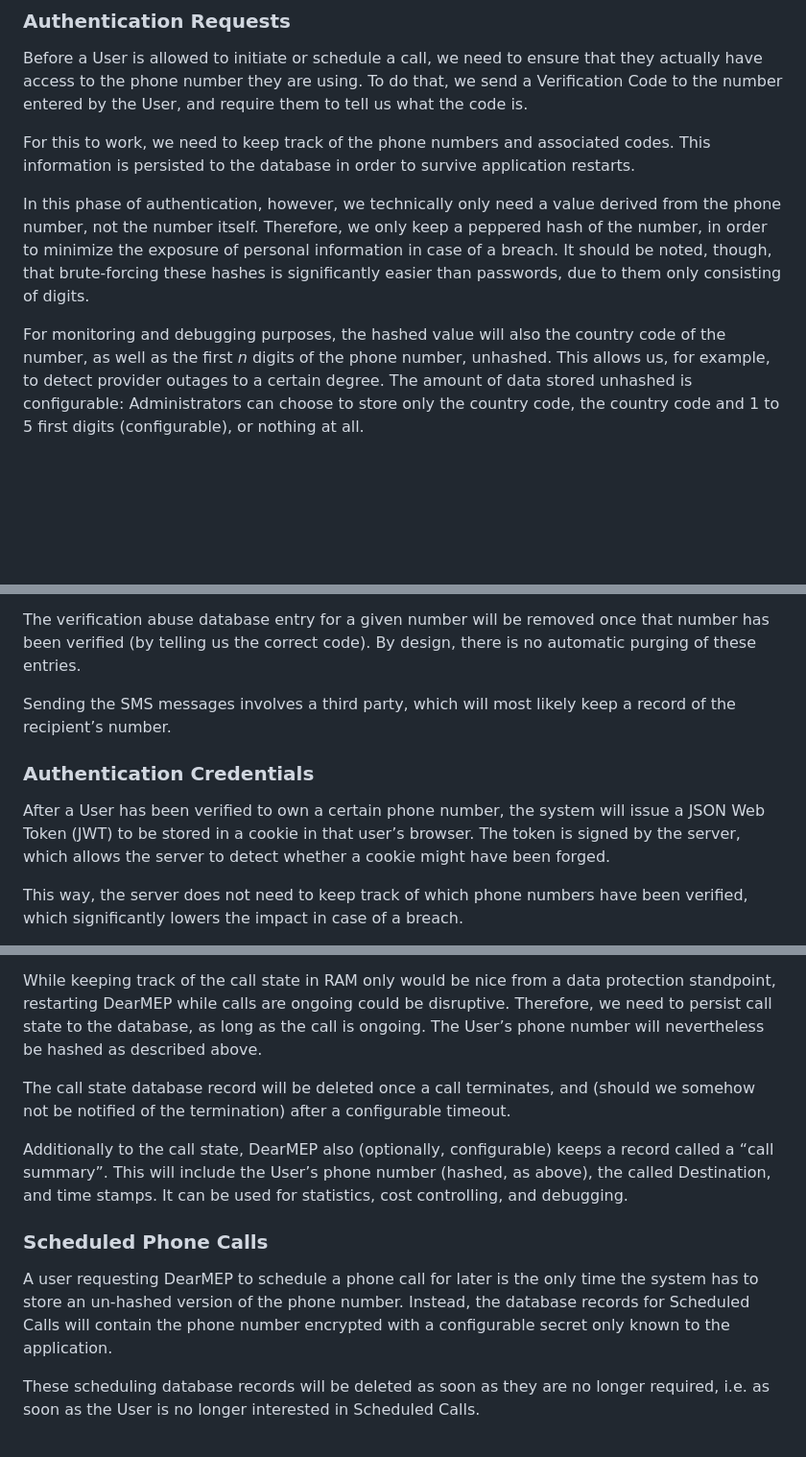
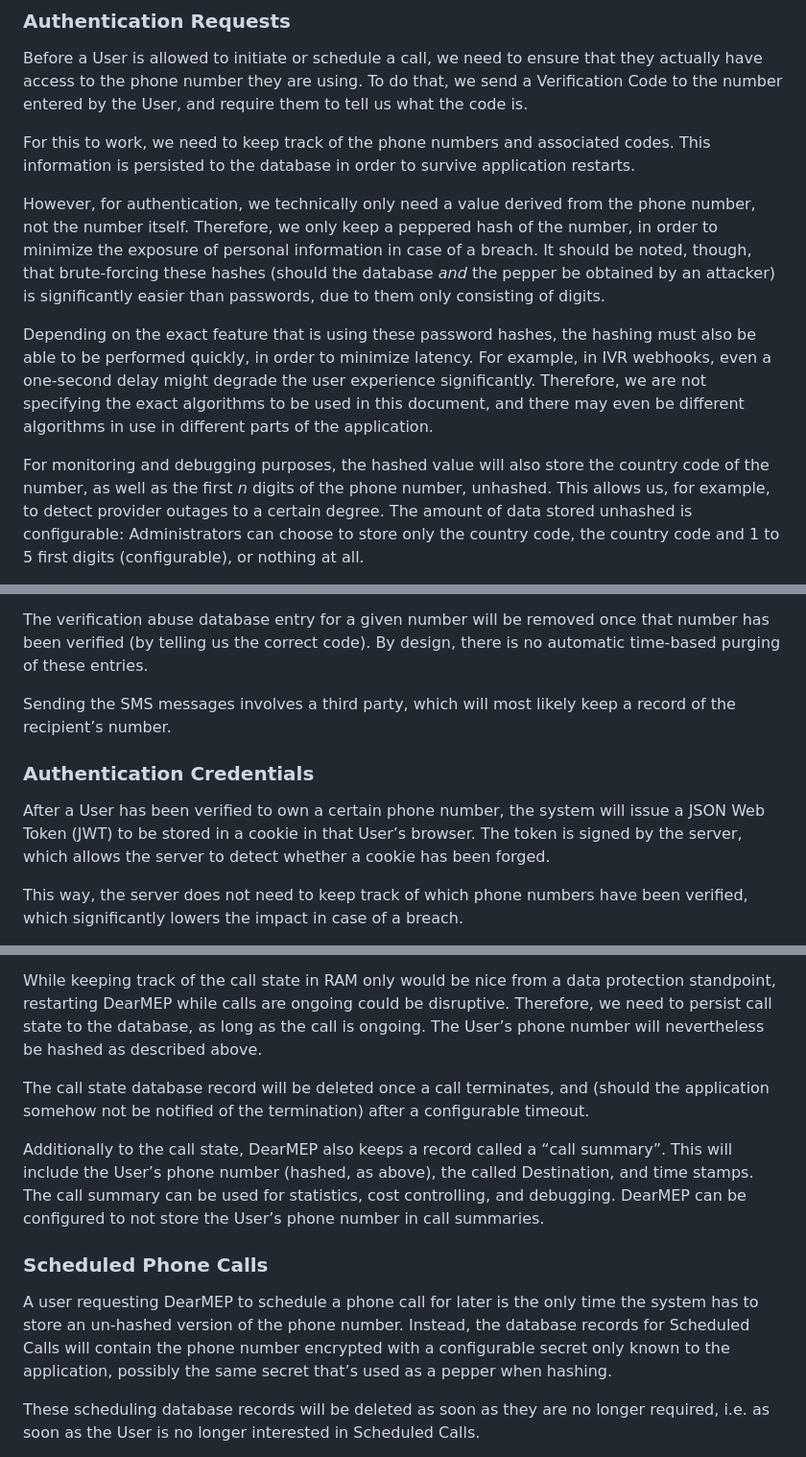
Before and after one commit to filip1/dearmep, a Markdown page: doc/data-protection.md, 3 parts joined by grey strips. Shown at 96% size. GitHub-like rendering; blank space fills up the shorter version.

Commit message:
Some stylistic fixes & clarifications

```diff
--- a/doc/data-protection.md
+++ b/doc/data-protection.md
@@ -48,11 +48,15 @@ To do that, we send a Verification Code to the number entered by the User, and r
 For this to work, we need to keep track of the phone numbers and associated codes.
 This information is persisted to the database in order to survive application restarts.
 
-In this phase of authentication, however, we technically only need a value derived from the phone number, not the number itself.
+However, for authentication, we technically only need a value derived from the phone number, not the number itself.
 Therefore, we only keep a peppered hash of the number, in order to minimize the exposure of personal information in case of a breach.
-It should be noted, though, that brute-forcing these hashes is significantly easier than passwords, due to them only consisting of digits.
+It should be noted, though, that brute-forcing these hashes (should the database _and_ the pepper be obtained by an attacker) is significantly easier than passwords, due to them only consisting of digits.
 
-For monitoring and debugging purposes, the hashed value will also the country code of the number, as well as the first _n_ digits of the phone number, unhashed.
+Depending on the exact feature that is using these password hashes, the hashing must also be able to be performed quickly, in order to minimize latency.
+For example, in IVR webhooks, even a one-second delay might degrade the user experience significantly.
+Therefore, we are not specifying the exact algorithms to be used in this document, and there may even be different algorithms in use in different parts of the application.
+
+For monitoring and debugging purposes, the hashed value will also store the country code of the number, as well as the first _n_ digits of the phone number, unhashed.
 This allows us, for example, to detect provider outages to a certain degree.
 The amount of data stored unhashed is configurable:
 Administrators can choose to store only the country code, the country code and 1 to 5 first digits (configurable), or nothing at all.
@@ -65,14 +69,14 @@ We are using the same peppered hashes as above for this.
 (**TODO:** Hashing these numbers here means that we will not be able to retrieve a list of “which numbers have been abused” from the system. Would we need that? Even when using the hashes, we would still be able to tell, given a specific number, whether this number has been abused. My recommendation is to _not_ hash these records.)
 
 The verification abuse database entry for a given number will be removed once that number has been verified (by telling us the correct code).
-By design, there is no automatic purging of these entries.
+By design, there is no automatic time-based purging of these entries.
 
 Sending the SMS messages involves a third party, which will most likely keep a record of the recipient’s number.
 
 ### Authentication Credentials
 
-After a User has been verified to own a certain phone number, the system will issue a JSON Web Token (JWT) to be stored in a cookie in that user’s browser.
-The token is signed by the server, which allows the server to detect whether a cookie might have been forged.
+After a User has been verified to own a certain phone number, the system will issue a JSON Web Token (JWT) to be stored in a cookie in that User’s browser.
+The token is signed by the server, which allows the server to detect whether a cookie has been forged.
 
 This way, the server does not need to keep track of which phone numbers have been verified, which significantly lowers the impact in case of a breach.
 
@@ -93,16 +97,17 @@ While keeping track of the call state in RAM only would be nice from a data prot
 Therefore, we need to persist call state to the database, as long as the call is ongoing.
 The User’s phone number will nevertheless be hashed as described above.
 
-The call state database record will be deleted once a call terminates, and (should we somehow not be notified of the termination) after a configurable timeout.
+The call state database record will be deleted once a call terminates, and (should the application somehow not be notified of the termination) after a configurable timeout.
 
-Additionally to the call state, DearMEP also (optionally, configurable) keeps a record called a “call summary”.
+Additionally to the call state, DearMEP also keeps a record called a “call summary”.
 This will include the User’s phone number (hashed, as above), the called Destination, and time stamps.
-It can be used for statistics, cost controlling, and debugging.
+The call summary can be used for statistics, cost controlling, and debugging.
+DearMEP can be configured to not store the User’s phone number in call summaries.
 
 ### Scheduled Phone Calls
 
 A user requesting DearMEP to schedule a phone call for later is the only time the system has to store an un-hashed version of the phone number.
-Instead, the database records for Scheduled Calls will contain the phone number encrypted with a configurable secret only known to the application.
+Instead, the database records for Scheduled Calls will contain the phone number encrypted with a configurable secret only known to the application, possibly the same secret that’s used as a pepper when hashing.
 
 These scheduling database records will be deleted as soon as they are no longer required, i.e. as soon as the User is no longer interested in Scheduled Calls.
 
```
